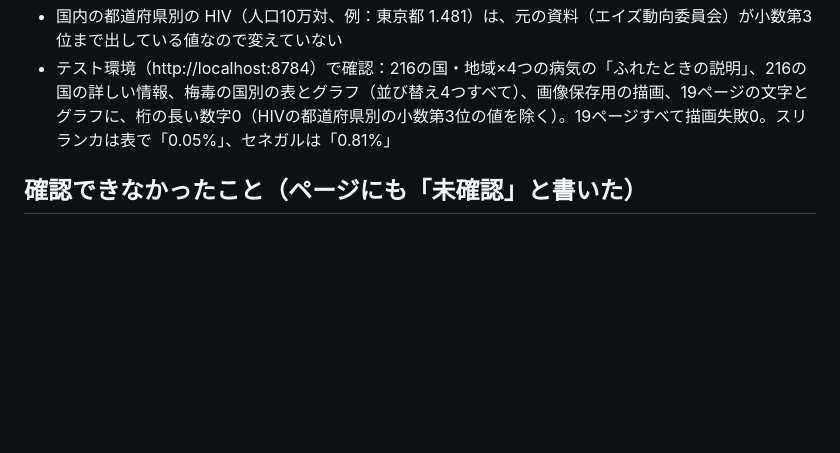
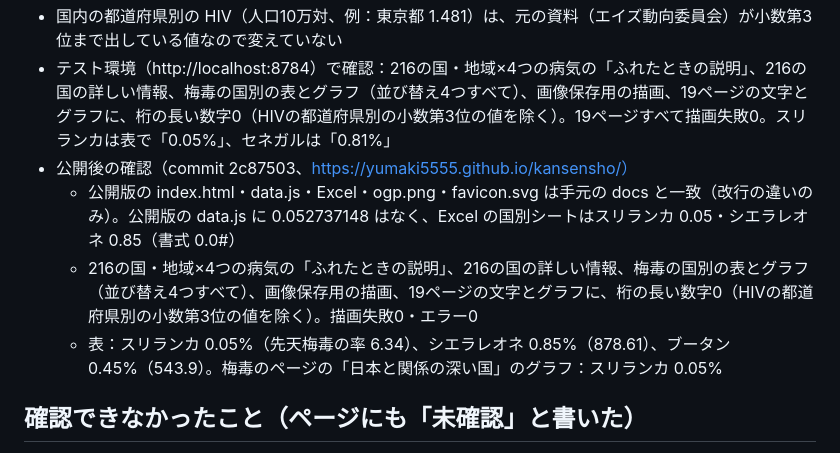
Before and after one commit to Yumaki5555/kansensho, a Markdown page: 検証記録/2026-10-27_UI改修の動作確認.md, the part around the change. Rendered like a GitHub page; blank space fills up the shorter version.

Commit message:
検証記録に、梅毒の割合・率の桁をそろえた修正の公開後の確認を追記
Co-Authored-By: Claude Opus 5.5 <noreply@anthropic.com>

```diff
--- a/検証記録/2026-10-27_UI改修の動作確認.md
+++ b/検証記録/2026-10-27_UI改修の動作確認.md
@@ -204,6 +204,10 @@
 - Excel：国別シートの梅毒の2列の書式が「0.0」で、0.05% が「0.1」、0.03% が「0.0」と見えていた（改修前から）→ 書式を「0.0#」に（0.05・0.4・1.28 と見える）。再計算：式290・エラー0
 - 国内の都道府県別の HIV（人口10万対、例：東京都 1.481）は、元の資料（エイズ動向委員会）が小数第3位まで出している値なので変えていない
 - テスト環境（http://localhost:8784）で確認：216の国・地域×4つの病気の「ふれたときの説明」、216の国の詳しい情報、梅毒の国別の表とグラフ（並び替え4つすべて）、画像保存用の描画、19ページの文字とグラフに、桁の長い数字0（HIVの都道府県別の小数第3位の値を除く）。19ページすべて描画失敗0。スリランカは表で「0.05%」、セネガルは「0.81%」
+- 公開後の確認（commit 2c87503、https://yumaki5555.github.io/kansensho/）
+  - 公開版の index.html・data.js・Excel・ogp.png・favicon.svg は手元の docs と一致（改行の違いのみ）。公開版の data.js に 0.052737148 はなく、Excel の国別シートはスリランカ 0.05・シエラレオネ 0.85（書式 0.0#）
+  - 216の国・地域×4つの病気の「ふれたときの説明」、216の国の詳しい情報、梅毒の国別の表とグラフ（並び替え4つすべて）、画像保存用の描画、19ページの文字とグラフに、桁の長い数字0（HIVの都道府県別の小数第3位の値を除く）。描画失敗0・エラー0
+  - 表：スリランカ 0.05%（先天梅毒の率 6.34）、シエラレオネ 0.85%（878.61）、ブータン 0.45%（543.9）。梅毒のページの「日本と関係の深い国」のグラフ：スリランカ 0.05%
 
 ## 確認できなかったこと（ページにも「未確認」と書いた）
 - 結核の公費負担・自立支援医療を外国人も使えると明記した国（厚生労働省）の説明
```
